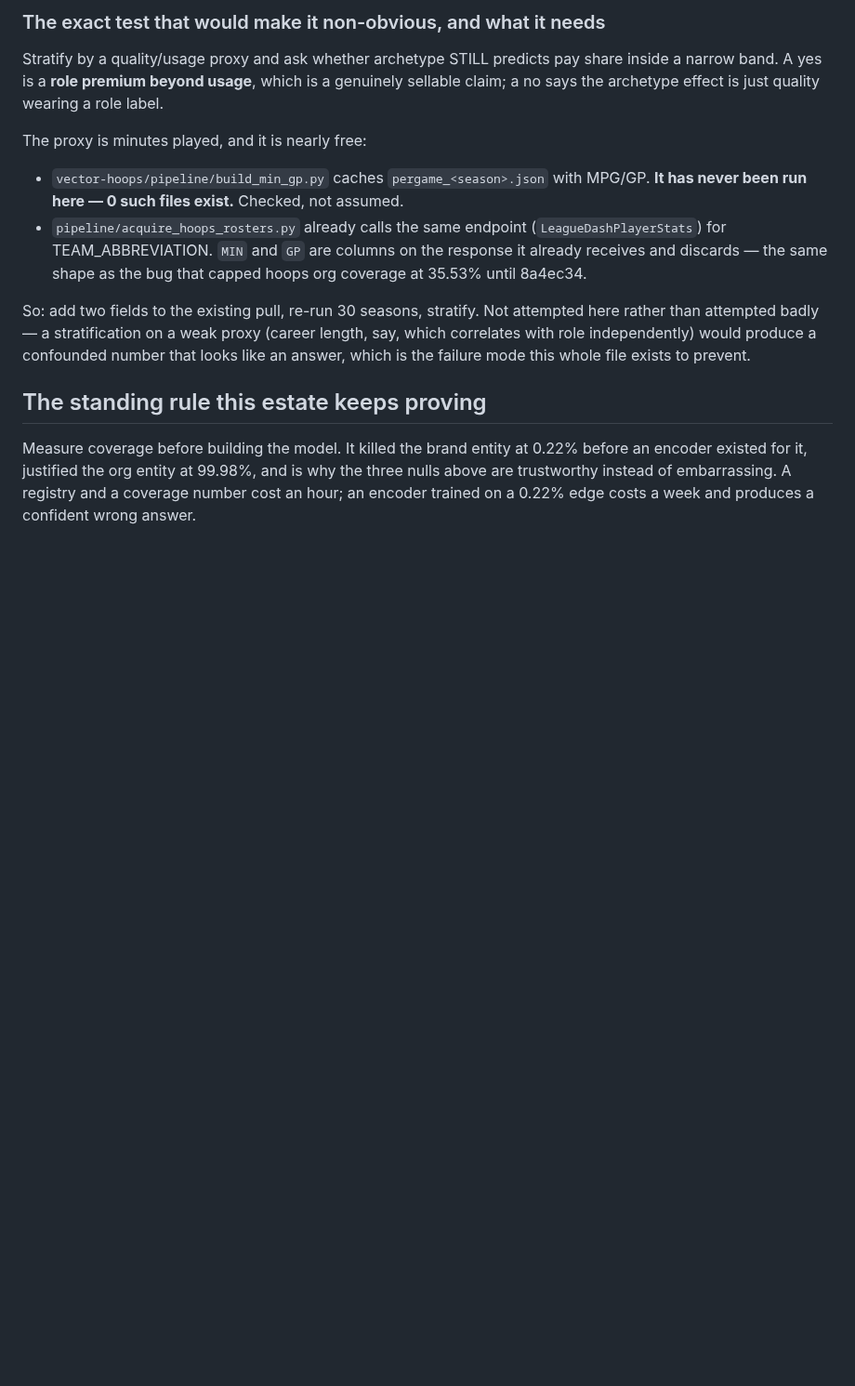
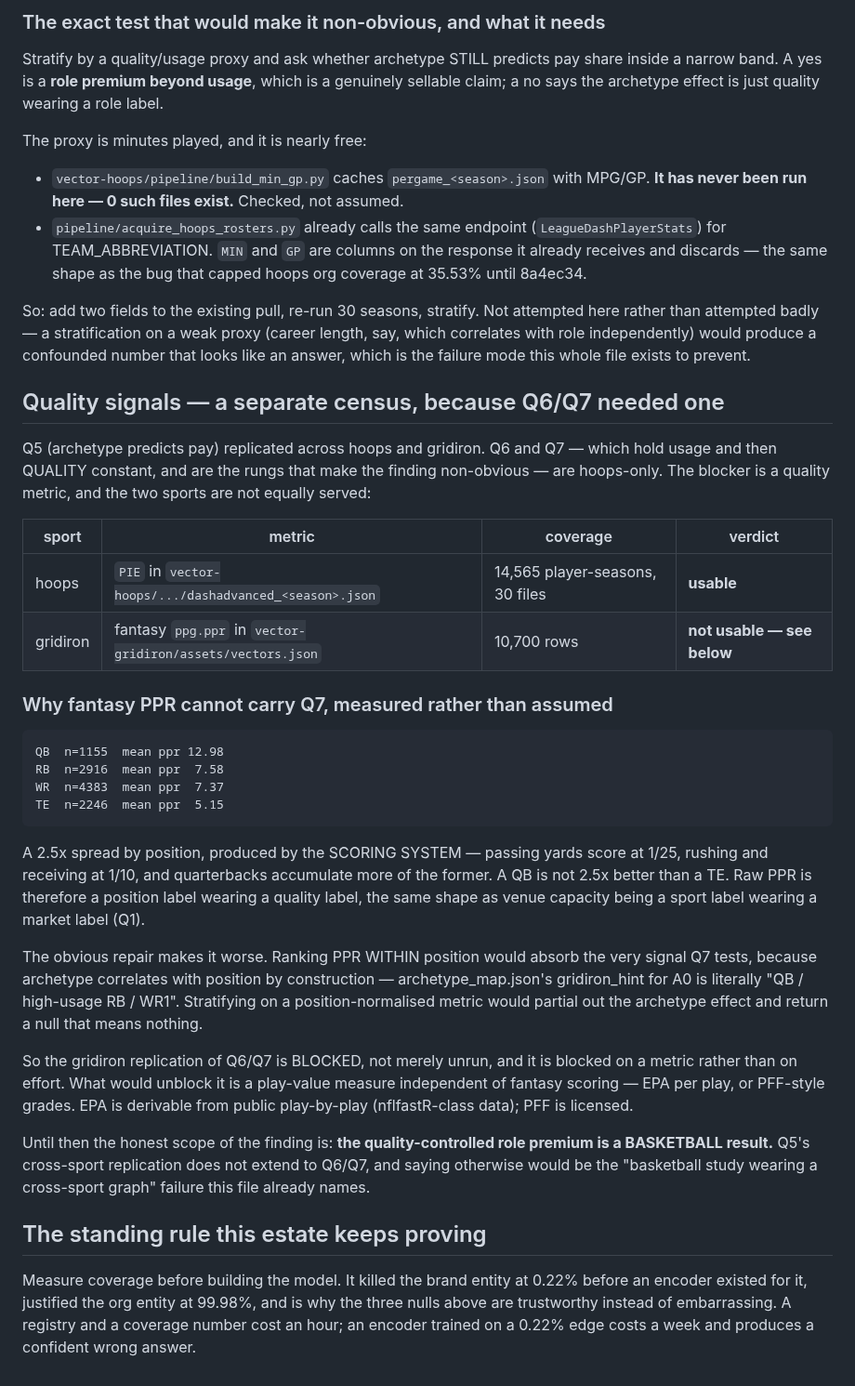
Before and after one commit to jcdavis131/vector-unified, a Markdown page: docs/VALUE_SIGNAL_CENSUS.md, the part around the change. Shown at 93% size. Drawn GitHub-style; blank space fills up the shorter version.

Commit message:
docs: the quality-controlled role premium is a BASKETBALL result, and here is why
Q5 replicated across hoops and gridiron. Q6 and Q7 — the rungs that make the finding
non-obvious, holding usage and then quality constant — did not, and I went looking for the
gridiron quality metric that would let them.

There isn't one. Measured, not assumed:

    QB  n=1155  mean ppr 12.98
    RB  n=2916  mean ppr  7.58
    WR  n=4383  mean ppr  7.37
    TE  n=2246  mean ppr  5.15

vector-gridiron's fantasy PPR spreads 2.5x by position because of the SCORING SYSTEM —
passing yards at 1/25, rushing and receiving at 1/10 — not because quarterbacks are 2.5x
better than tight ends. Raw PPR is a position label wearing a quality label, structurally
the same as venue capacity being a sport label wearing a market label in Q1.

AND THE OBVIOUS REPAIR MAKES IT WORSE. Ranking PPR within position would absorb the signal
Q7 exists to test, because archetype correlates with position by construction —
archetype_map.json's gridiron_hint for A0 is literally "QB / high-usage RB / WR1".
Stratifying on a position-normalised metric would partial out the archetype effect and
return a null that means nothing. That null would have looked like a failed replication.

So this is recorded as BLOCKED ON A METRIC rather than attempted. What unblocks it is a
play-value measure independent of fantasy scoring: EPA per play is derivable from public
play-by-play (nflfastR-class), PFF grades are licensed.

Until then the honest scope is stated plainly: the quality-controlled role premium is a
BASKETBALL result. Q5's cross-sport replication does not extend to Q6/Q7, and implying it
does would be the "basketball study wearing a cross-sport graph" failure this file already
names two sections above.

Co-Authored-By: Claude Opus 5 <noreply@anthropic.com>
Claude-Session: https://claude.ai/code/session_011Qxr8ntqgC3b8if3BcWsqC

```diff
--- a/docs/VALUE_SIGNAL_CENSUS.md
+++ b/docs/VALUE_SIGNAL_CENSUS.md
@@ -126,6 +126,45 @@ rather than attempted badly — a stratification on a weak proxy (career length,
 correlates with role independently) would produce a confounded number that looks like an
 answer, which is the failure mode this whole file exists to prevent.
 
+## Quality signals — a separate census, because Q6/Q7 needed one
+
+Q5 (archetype predicts pay) replicated across hoops and gridiron. Q6 and Q7 — which hold
+usage and then QUALITY constant, and are the rungs that make the finding non-obvious — are
+hoops-only. The blocker is a quality metric, and the two sports are not equally served:
+
+| sport | metric | coverage | verdict |
+|---|---|---|---|
+| hoops | `PIE` in `vector-hoops/.../dashadvanced_<season>.json` | 14,565 player-seasons, 30 files | **usable** |
+| gridiron | fantasy `ppg.ppr` in `vector-gridiron/assets/vectors.json` | 10,700 rows | **not usable — see below** |
+
+### Why fantasy PPR cannot carry Q7, measured rather than assumed
+
+    QB  n=1155  mean ppr 12.98
+    RB  n=2916  mean ppr  7.58
+    WR  n=4383  mean ppr  7.37
+    TE  n=2246  mean ppr  5.15
+
+A 2.5x spread by position, produced by the SCORING SYSTEM — passing yards score at 1/25,
+rushing and receiving at 1/10, and quarterbacks accumulate more of the former. A QB is not
+2.5x better than a TE. Raw PPR is therefore a position label wearing a quality label, the
+same shape as venue capacity being a sport label wearing a market label (Q1).
+
+The obvious repair makes it worse. Ranking PPR WITHIN position would absorb the very signal
+Q7 tests, because archetype correlates with position by construction — archetype_map.json's
+gridiron_hint for A0 is literally "QB / high-usage RB / WR1". Stratifying on a
+position-normalised metric would partial out the archetype effect and return a null that
+means nothing.
+
+So the gridiron replication of Q6/Q7 is BLOCKED, not merely unrun, and it is blocked on a
+metric rather than on effort. What would unblock it is a play-value measure independent of
+fantasy scoring — EPA per play, or PFF-style grades. EPA is derivable from public
+play-by-play (nflfastR-class data); PFF is licensed.
+
+Until then the honest scope of the finding is: **the quality-controlled role premium is a
+BASKETBALL result.** Q5's cross-sport replication does not extend to Q6/Q7, and saying
+otherwise would be the "basketball study wearing a cross-sport graph" failure this file
+already names.
+
 ## The standing rule this estate keeps proving
 
 Measure coverage before building the model. It killed the brand entity at 0.22% before an
```
